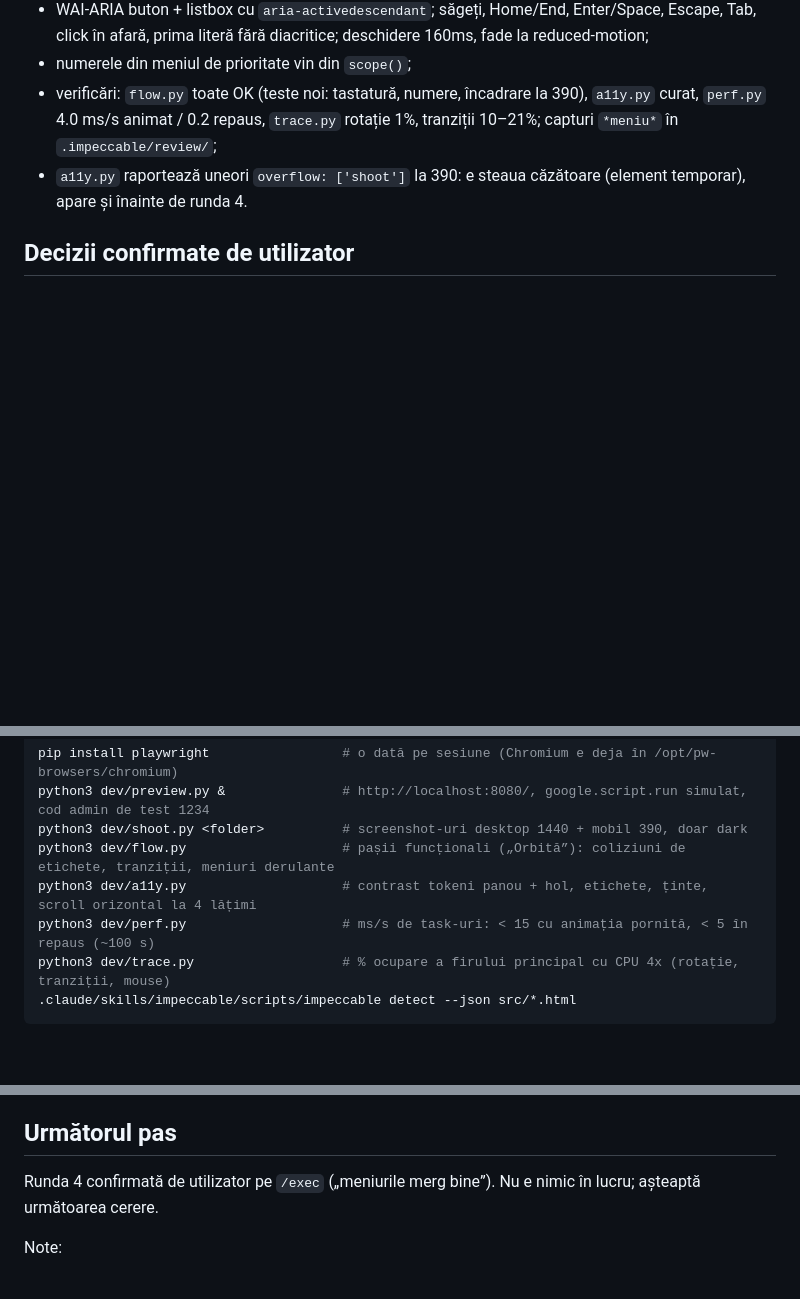
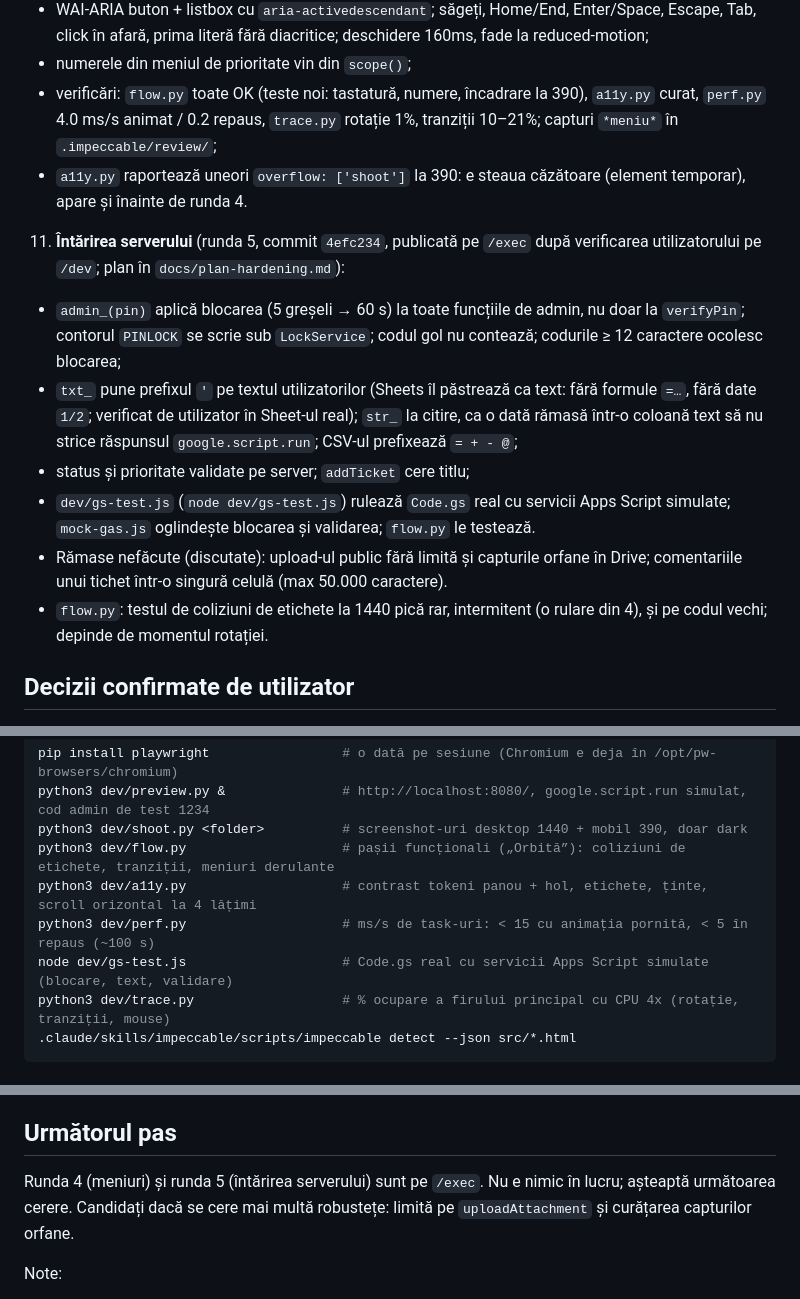
Before and after one commit to Saiant03/Ticketing-Platform, a Markdown page: memory.md, 3 parts joined by grey strips. Rendered like a GitHub page; blank space fills up the shorter version.

Commit message:
memory: server hardening on /exec
Co-Authored-By: Claude Opus 5.5 <noreply@anthropic.com>
Claude-Session: https://claude.ai/code/session_011kjPxJDxTP2qZuQ8JnJpJG

````diff
--- a/memory.md
+++ b/memory.md
@@ -78,6 +78,14 @@ Platformă de tichete pentru WFM Extended (un tool intern), rulată ca web app G
    - verificări: `flow.py` toate OK (teste noi: tastatură, numere, încadrare la 390), `a11y.py` curat, `perf.py` 4.0 ms/s animat / 0.2 repaus, `trace.py` rotație 1%, tranziții 10–21%; capturi `*meniu*` în `.impeccable/review/`;
    - `a11y.py` raportează uneori `overflow: ['shoot']` la 390: e steaua căzătoare (element temporar), apare și înainte de runda 4.
 
+11. **Întărirea serverului** (runda 5, commit `4efc234`, publicată pe `/exec` după verificarea utilizatorului pe `/dev`; plan în `docs/plan-hardening.md`):
+   - `admin_(pin)` aplică blocarea (5 greșeli → 60 s) la toate funcțiile de admin, nu doar la `verifyPin`; contorul `PINLOCK` se scrie sub `LockService`; codul gol nu contează; codurile ≥ 12 caractere ocolesc blocarea;
+   - `txt_` pune prefixul `'` pe textul utilizatorilor (Sheets îl păstrează ca text: fără formule `=…`, fără date `1/2`; verificat de utilizator în Sheet-ul real); `str_` la citire, ca o dată rămasă într-o coloană text să nu strice răspunsul `google.script.run`; CSV-ul prefixează `= + - @`;
+   - status și prioritate validate pe server; `addTicket` cere titlu;
+   - `dev/gs-test.js` (`node dev/gs-test.js`) rulează `Code.gs` real cu servicii Apps Script simulate; `mock-gas.js` oglindește blocarea și validarea; `flow.py` le testează.
+   - Rămase nefăcute (discutate): upload-ul public fără limită și capturile orfane în Drive; comentariile unui tichet într-o singură celulă (max 50.000 caractere).
+   - `flow.py`: testul de coliziuni de etichete la 1440 pică rar, intermitent (o rulare din 4), și pe codul vechi; depinde de momentul rotației.
+
 ## Decizii confirmate de utilizator
 
 - Execuția se deleagă mereu la agenți pe model mai slab: `runner` (Haiku) pentru verificări și căutări, `executor` (Sonnet) pentru cod după specificație. Designul, review-ul, commit-ul și push-ul rămân la agentul principal (vezi `CLAUDE.md`).
@@ -111,6 +119,7 @@ python3 dev/shoot.py <folder>          # screenshot-uri desktop 1440 + mobil 390
 python3 dev/flow.py                    # pașii funcționali („Orbită”): coliziuni de etichete, tranziții, meniuri derulante
 python3 dev/a11y.py                    # contrast tokeni panou + hol, etichete, ținte, scroll orizontal la 4 lățimi
 python3 dev/perf.py                    # ms/s de task-uri: < 15 cu animația pornită, < 5 în repaus (~100 s)
+node dev/gs-test.js                    # Code.gs real cu servicii Apps Script simulate (blocare, text, validare)
 python3 dev/trace.py                   # % ocupare a firului principal cu CPU 4x (rotație, tranziții, mouse)
 .claude/skills/impeccable/scripts/impeccable detect --json src/*.html
 ```
@@ -134,7 +143,7 @@ Pașii trebuie explicați foarte simplu, click cu click: utilizatorul nu e famil
 
 ## Următorul pas
 
-Runda 4 confirmată de utilizator pe `/exec` („meniurile merg bine”). Nu e nimic în lucru; așteaptă următoarea cerere.
+Runda 4 (meniuri) și runda 5 (întărirea serverului) sunt pe `/exec`. Nu e nimic în lucru; așteaptă următoarea cerere. Candidați dacă se cere mai multă robustețe: limită pe `uploadAttachment` și curățarea capturilor orfane.
 
 Note:
 - Profilarea: `python3 dev/trace.py` (CDP tracing cu CPU încetinit 4x, % ocupare a firului principal pe scenarii). Orice efect continuu nou trebuie să fie WAAPI/tranziție pe `transform`/`opacity`.
````
Also changed, not shown: docs/plan-hardening.md (+2 -2 lines).
